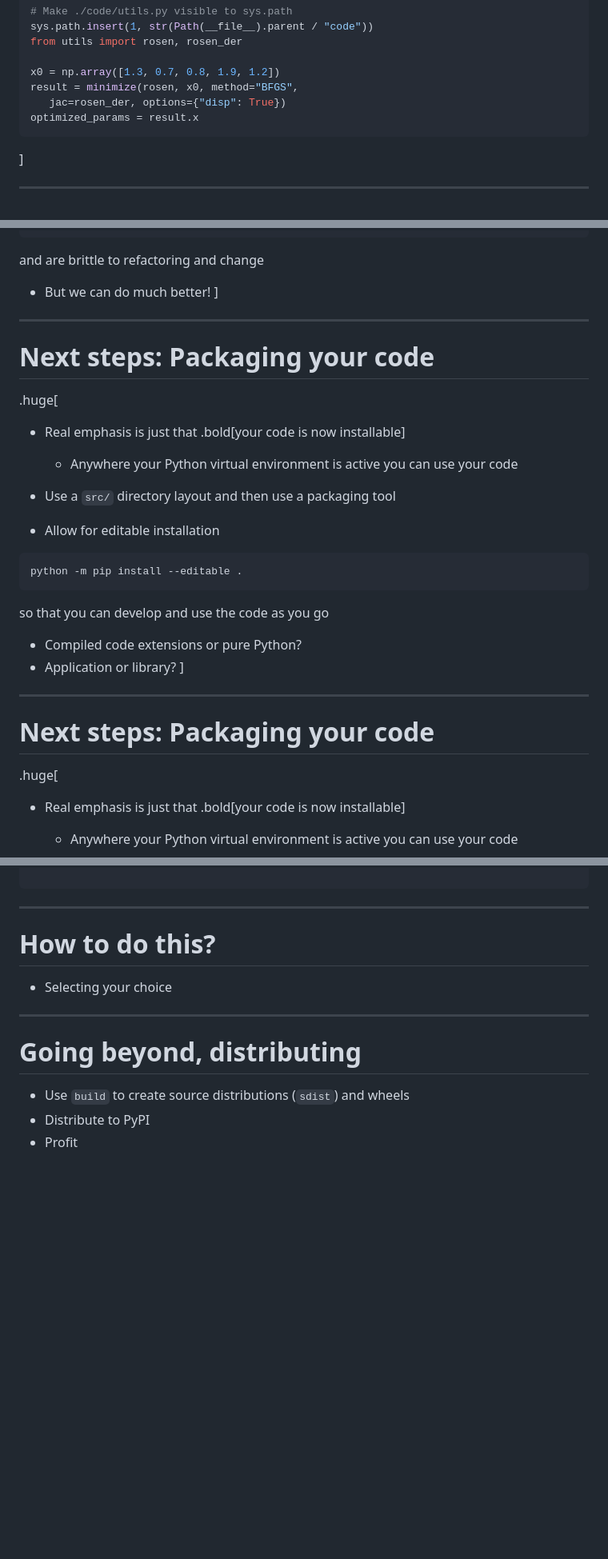
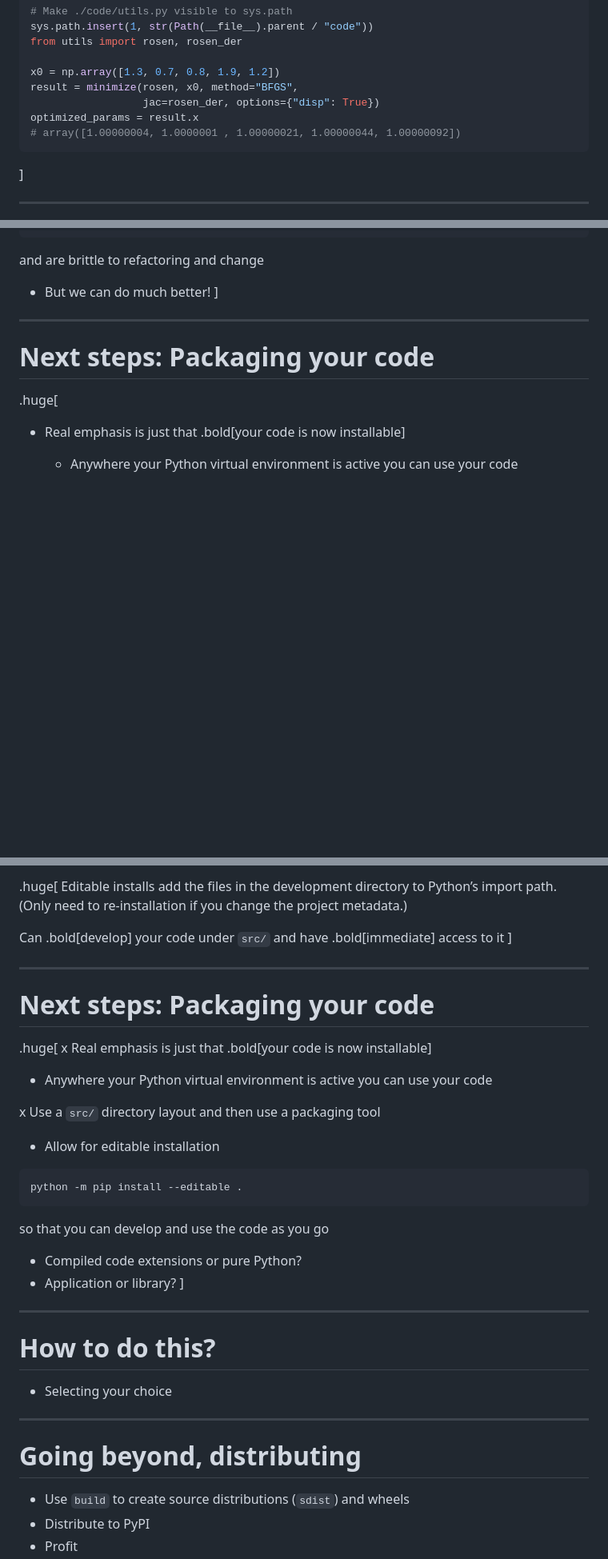
Before and after one commit to matthewfeickert-talks/talk-odsl-forum-seminar-2023, a Markdown page: talk.md, 3 parts joined by grey strips. Shown at 80% size. Rendered like a GitHub page; blank space fills up the shorter version.

````diff
--- a/talk.md
+++ b/talk.md
@@ -119,8 +119,9 @@ from utils import rosen, rosen_der
 
 x0 = np.array([1.3, 0.7, 0.8, 1.9, 1.2])
 result = minimize(rosen, x0, method="BFGS",
-   jac=rosen_der, options={"disp": True})
+                  jac=rosen_der, options={"disp": True})
 optimized_params = result.x
+# array([1.00000004, 1.0000001 , 1.00000021, 1.00000044, 1.00000092])
 ```
 ]
 
@@ -142,23 +143,6 @@ from utils import rosen, rosen_der
 and are brittle to refactoring and change
 
 * But we can do much better!
-]
-
----
-# Next steps: Packaging your code
-
-.huge[
-* Real emphasis is just that .bold[your code is now installable]
-   - Anywhere your Python virtual environment is active you can use your code
-
-* Use a `src/` directory layout and then use a packaging tool
-* Allow for editable installation
-```
-python -m pip install --editable .
-```
-so that you can develop and use the code as you go
-* Compiled code extensions or pure Python?
-* Application or library?
 ]
 
 ---
@@ -351,3 +395,25 @@ version-file = "src/rosen/_version.py"
+.huge[
+Editable installs add the files in the development directory to Python’s import path. (Only need to re-installation if you change the project metadata.)
+
+Can .bold[develop] your code under `src/` and have .bold[immediate] access to it
+]
+
+---
+# Next steps: Packaging your code
+
+.huge[
+x Real emphasis is just that .bold[your code is now installable]
+   - Anywhere your Python virtual environment is active you can use your code
+
+x Use a `src/` directory layout and then use a packaging tool
+* Allow for editable installation
+```
+python -m pip install --editable .
+```
+so that you can develop and use the code as you go
+* Compiled code extensions or pure Python?
+* Application or library?
+]
 
 ---
 # How to do this?
````
Also changed, not shown: other parts of talk.md (+60 -0 lines).
